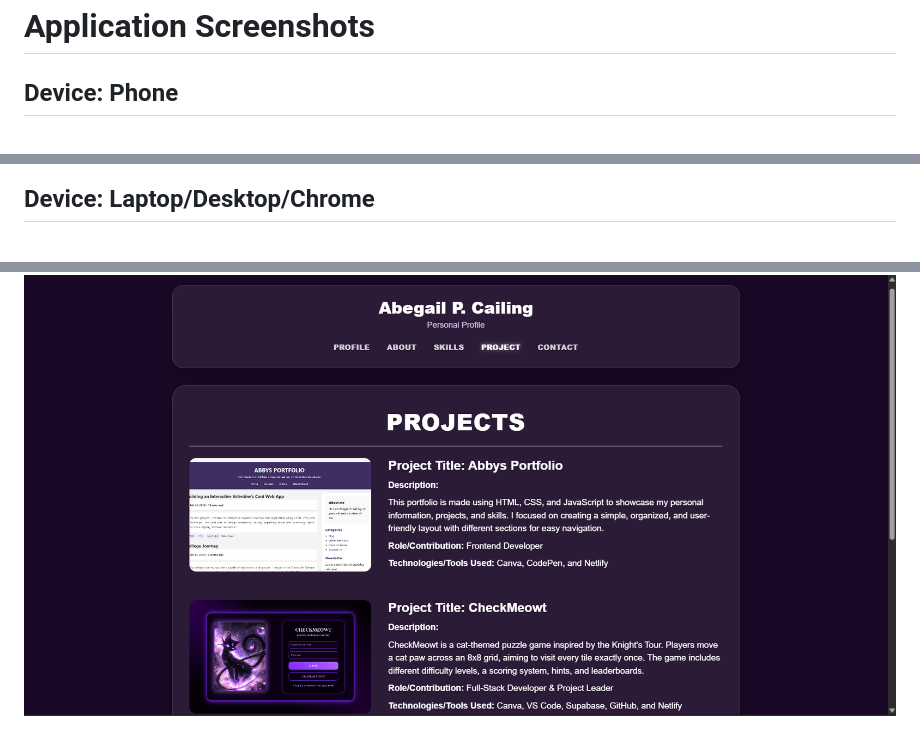
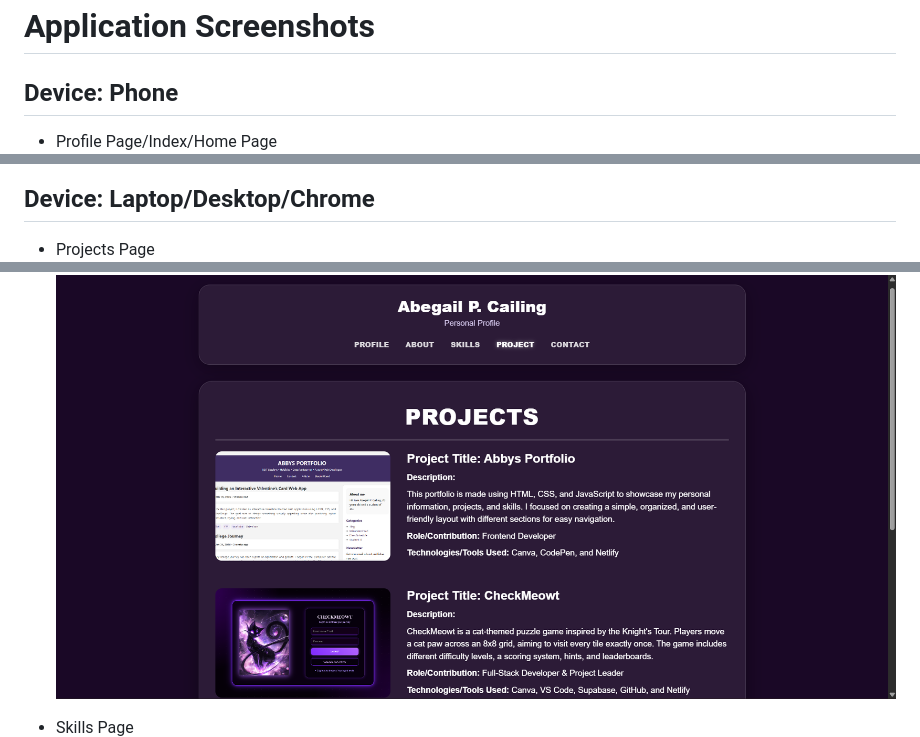
Before and after one commit to Cailing-AbbyCailing/Cailing_StudentProfile, a Markdown page: README.md, 3 parts joined by grey strips. GitHub-like rendering.

```diff
--- a/README.md
+++ b/README.md
@@ -51,10 +51,14 @@
 
 # Application Screenshots
 ## Device: Phone
+- Profile Page/Index/Home Page
 ![Phone Screenshot](Screenshot/PROFILE(HOME)_Phone.png)
 
 ## Device: Laptop/Desktop/Chrome
+- Projects Page
 ![Desktop Screenshot](Screenshot/PROJECTS_Desktop.png)
+
+- Skills Page
 ![Desktop Screenshot](Screenshot/SKILLS_Desktop.png)
 
 ## Device: Tablet
```
Also changed, not shown: other parts of README.md (+3 -0 lines).
